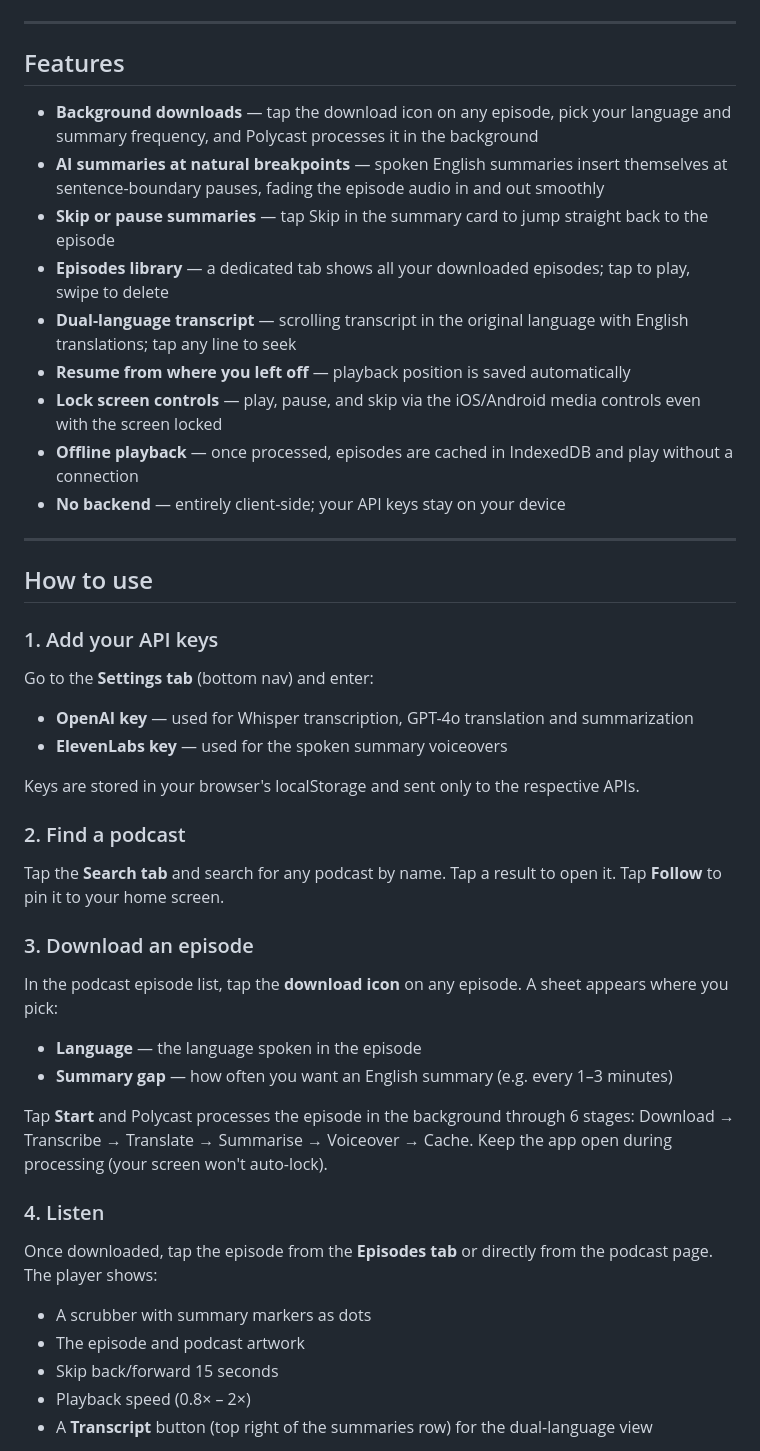
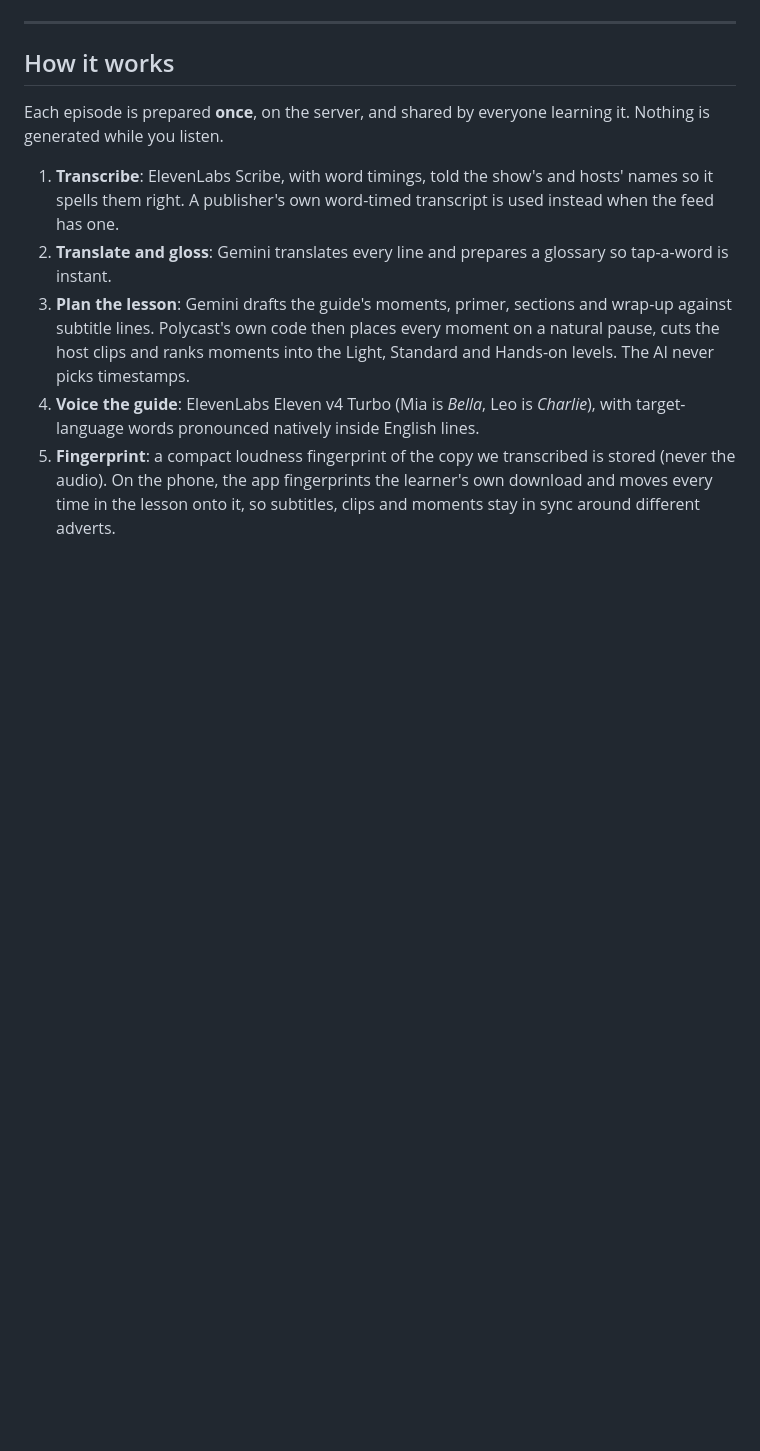
Before and after one commit to FinlayPanting/polycast, a Markdown page: README.md, the part around one of its changes. Rendered like a GitHub page; blank space fills up the shorter version.

```diff
--- a/README.md
+++ b/README.md
@@ -32,48 +54,13 @@ Polycast now appears on your home screen with its icon and runs fullscreen. You'
 
 ---
 
-## Features
+## How it works
 
-- **Background downloads** — tap the download icon on any episode, pick your language and summary frequency, and Polycast processes it in the background
-- **AI summaries at natural breakpoints** — spoken English summaries insert themselves at sentence-boundary pauses, fading the episode audio in and out smoothly
-- **Skip or pause summaries** — tap Skip in the summary card to jump straight back to the episode
-- **Episodes library** — a dedicated tab shows all your downloaded episodes; tap to play, swipe to delete
-- **Dual-language transcript** — scrolling transcript in the original language with English translations; tap any line to seek
-- **Resume from where you left off** — playback position is saved automatically
-- **Lock screen controls** — play, pause, and skip via the iOS/Android media controls even with the screen locked
-- **Offline playback** — once processed, episodes are cached in IndexedDB and play without a connection
-- **No backend** — entirely client-side; your API keys stay on your device
+Each episode is prepared **once**, on the server, and shared by everyone learning it. Nothing is generated while you listen.
 
----
+1. **Transcribe**: ElevenLabs Scribe, with word timings, told the show's and hosts' names so it spells them right. A publisher's own word-timed transcript is used instead when the feed has one.
+2. **Translate and gloss**: Gemini translates every line and prepares a glossary so tap-a-word is instant.
+3. **Plan the lesson**: Gemini drafts the guide's moments, primer, sections and wrap-up against subtitle lines. Polycast's own code then places every moment on a natural pause, cuts the host clips and ranks moments into the Light, Standard and Hands-on levels. The AI never picks timestamps.
+4. **Voice the guide**: ElevenLabs Eleven v4 Turbo (Mia is *Bella*, Leo is *Charlie*), with target-language words pronounced natively inside English lines.
+5. **Fingerprint**: a compact loudness fingerprint of the copy we transcribed is stored (never the audio). On the phone, the app fingerprints the learner's own download and moves every time in the lesson onto it, so subtitles, clips and moments stay in sync around different adverts.
 
-## How to use
-
-### 1. Add your API keys
-
-Go to the **Settings tab** (bottom nav) and enter:
-- **OpenAI key** — used for Whisper transcription, GPT-4o translation and summarization
-- **ElevenLabs key** — used for the spoken summary voiceovers
-
-Keys are stored in your browser's localStorage and sent only to the respective APIs.
-
-### 2. Find a podcast
-
-Tap the **Search tab** and search for any podcast by name. Tap a result to open it. Tap **Follow** to pin it to your home screen.
-
-### 3. Download an episode
-
-In the podcast episode list, tap the **download icon** on any episode. A sheet appears where you pick:
-- **Language** — the language spoken in the episode
-- **Summary gap** — how often you want an English summary (e.g. every 1–3 minutes)
-
-Tap **Start** and Polycast processes the episode in the background through 6 stages: Download → Transcribe → Translate → Summarise → Voiceover → Cache. Keep the app open during processing (your screen won't auto-lock).
-
-### 4. Listen
-
-Once downloaded, tap the episode from the **Episodes tab** or directly from the podcast page. The player shows:
-- A scrubber with summary markers as dots
-- The episode and podcast artwork
-- Skip back/forward 15 seconds
-- Playback speed (0.8× – 2×)
-- A **Transcript** button (top right of the summaries row) for the dual-language view
-
```
Also changed, not shown: other parts of README.md (+82 -88 lines).
